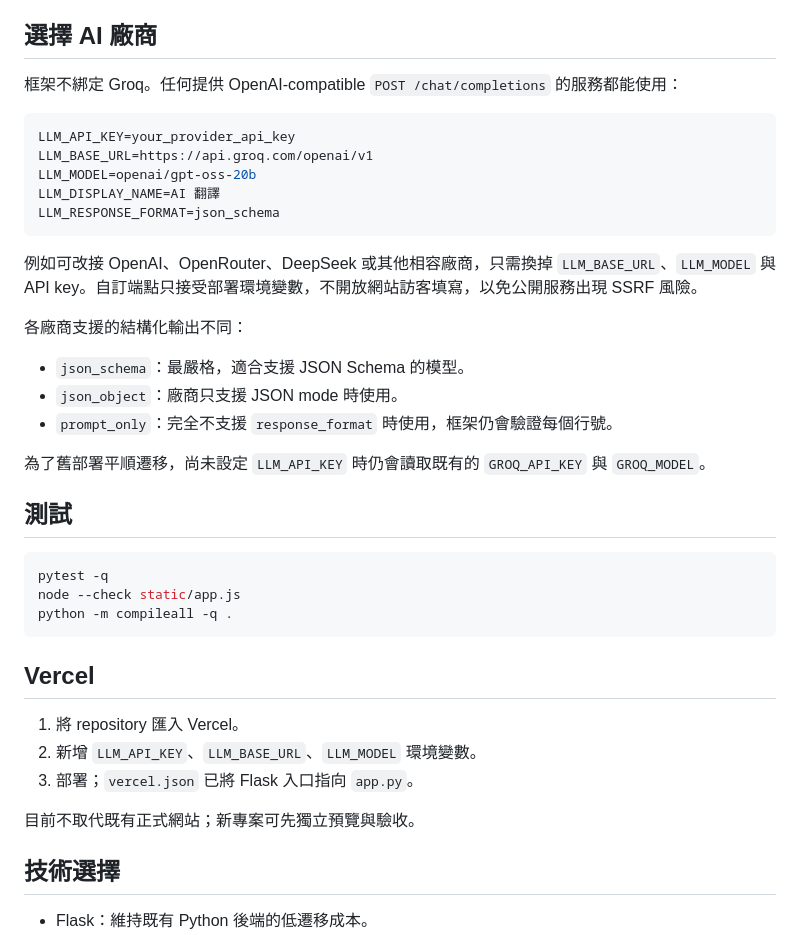
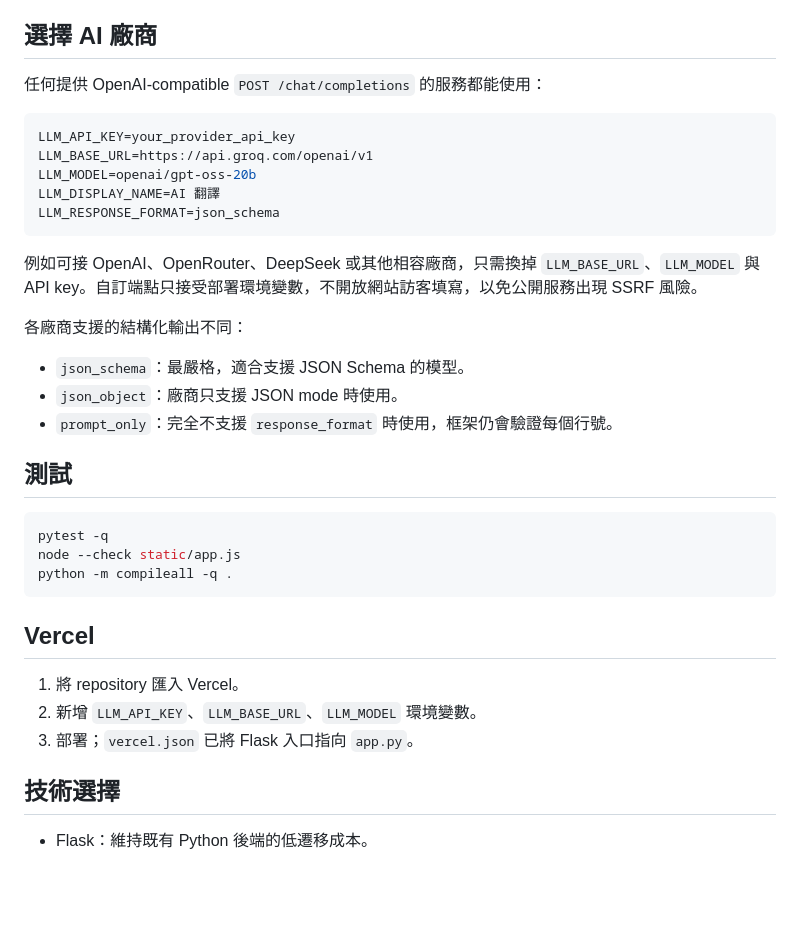
Before and after one commit to Lilian0414/lingua-workbench, a Markdown page: README.md, the part around the change. Drawn GitHub-style; blank space fills up the shorter version.

````diff
--- a/README.md
+++ b/README.md
@@ -59,7 +59,7 @@ AI 翻譯由部署者設定，網站的一般使用者不需要也不會被要
 
 ## 選擇 AI 廠商
 
-框架不綁定 Groq。任何提供 OpenAI-compatible `POST /chat/completions` 的服務都能使用：
+任何提供 OpenAI-compatible `POST /chat/completions` 的服務都能使用：
 
 ```env
 LLM_API_KEY=your_provider_api_key
@@ -69,7 +69,7 @@ LLM_DISPLAY_NAME=AI 翻譯
 LLM_RESPONSE_FORMAT=json_schema
 ```
 
-例如可改接 OpenAI、OpenRouter、DeepSeek 或其他相容廠商，只需換掉 `LLM_BASE_URL`、`LLM_MODEL` 與 API key。自訂端點只接受部署環境變數，不開放網站訪客填寫，以免公開服務出現 SSRF 風險。
+例如可接 OpenAI、OpenRouter、DeepSeek 或其他相容廠商，只需換掉 `LLM_BASE_URL`、`LLM_MODEL` 與 API key。自訂端點只接受部署環境變數，不開放網站訪客填寫，以免公開服務出現 SSRF 風險。
 
 各廠商支援的結構化輸出不同：
 
@@ -77,7 +77,6 @@ LLM_RESPONSE_FORMAT=json_schema
 - `json_object`：廠商只支援 JSON mode 時使用。
 - `prompt_only`：完全不支援 `response_format` 時使用，框架仍會驗證每個行號。
 
-為了舊部署平順遷移，尚未設定 `LLM_API_KEY` 時仍會讀取既有的 `GROQ_API_KEY` 與 `GROQ_MODEL`。
 
 ## 測試
 
@@ -93,7 +92,6 @@ python -m compileall -q .
 2. 新增 `LLM_API_KEY`、`LLM_BASE_URL`、`LLM_MODEL` 環境變數。
 3. 部署；`vercel.json` 已將 Flask 入口指向 `app.py`。
 
-目前不取代既有正式網站；新專案可先獨立預覽與驗收。
 
 ## 技術選擇
 
````
